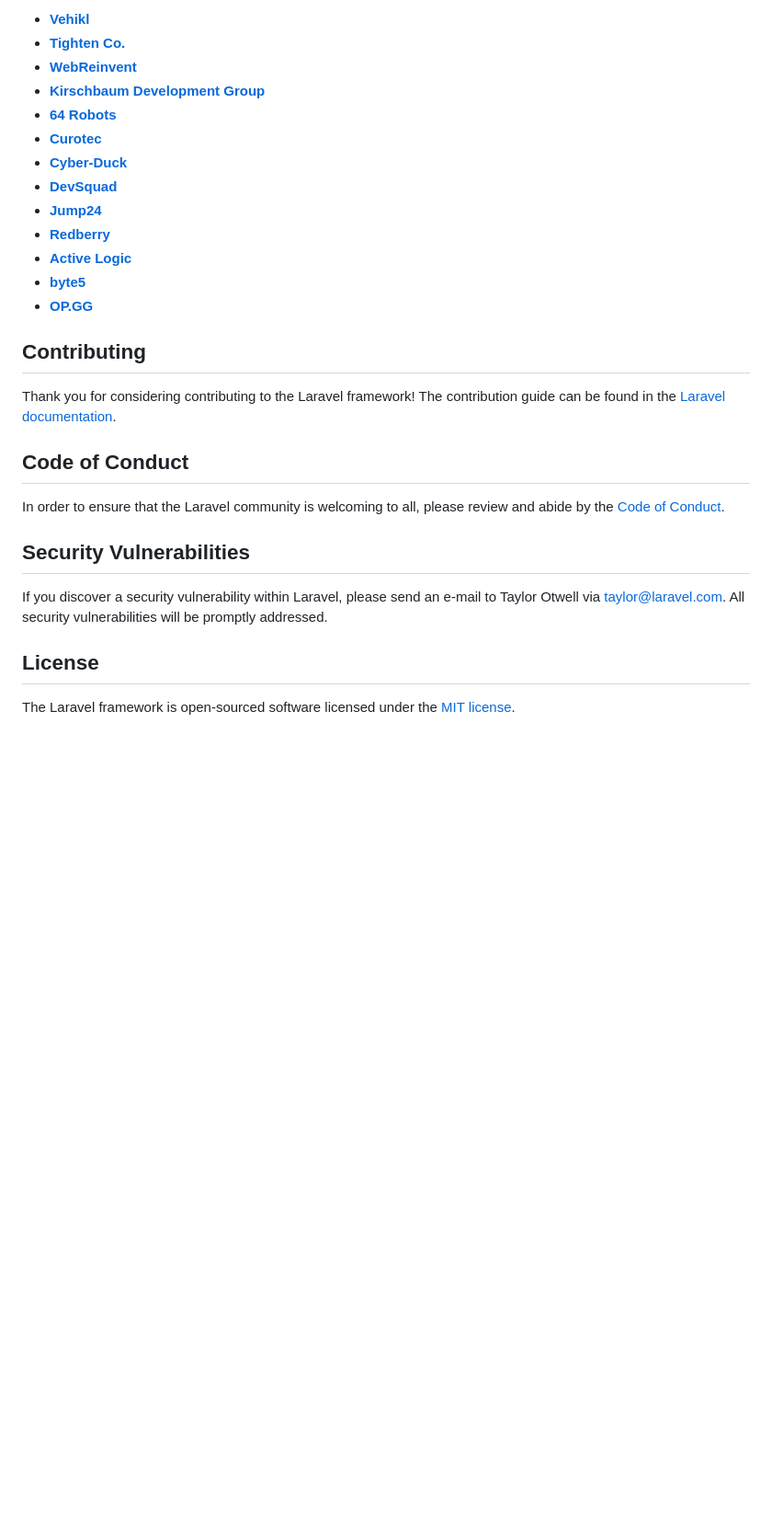
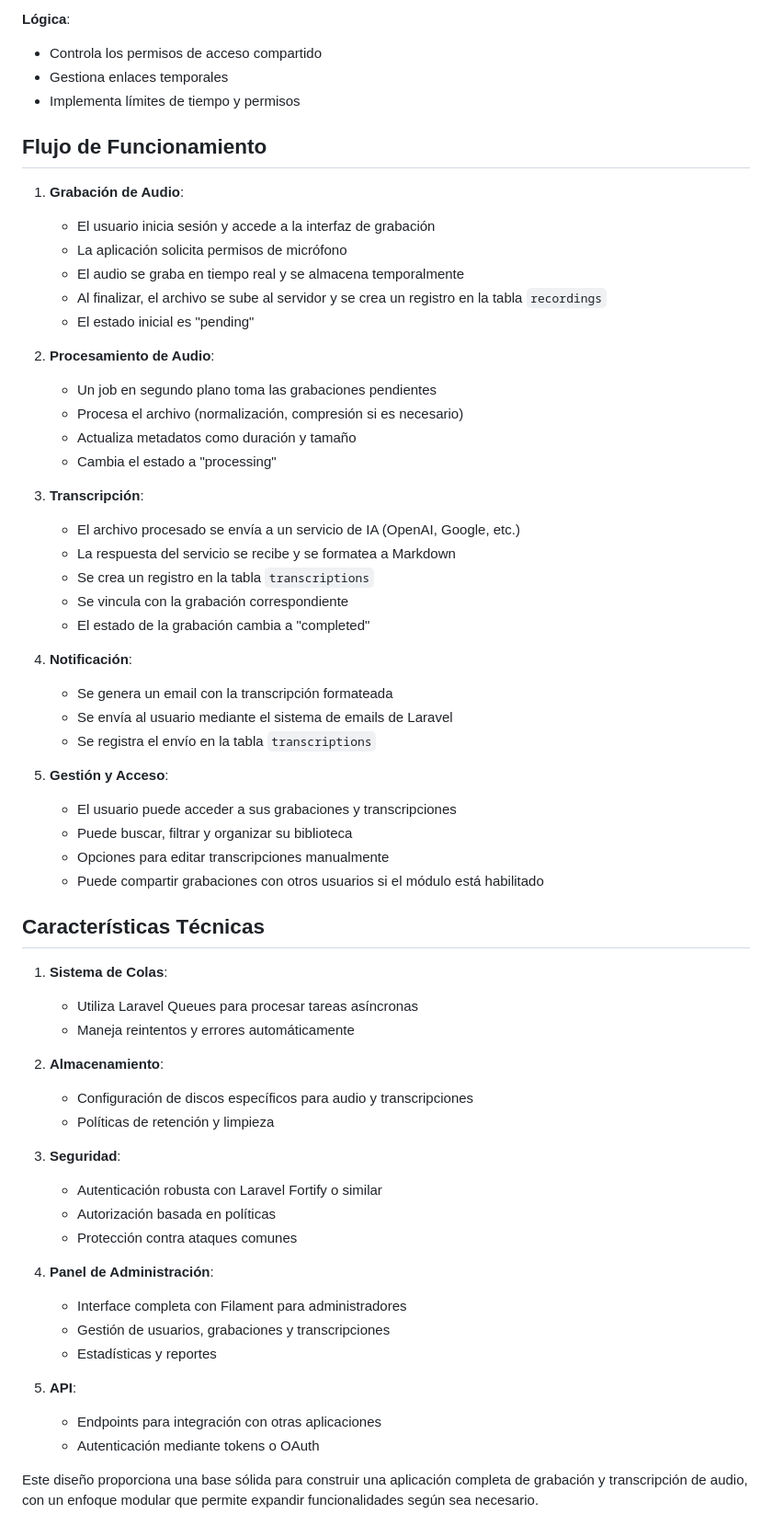
Before and after one commit to jamoralesr/audio-a-texto, a Markdown page: README.md, the part around the change printed below. Shown: that part at 92% size. Rendered like a GitHub page; blank space fills up the shorter version.

```diff
--- a/README.md
+++ b/README.md
@@ -37,30 +79,64 @@ We would like to extend our thanks to the following sponsors for funding Laravel
 
-- **[Vehikl](https://vehikl.com/)**
-- **[Tighten Co.](https://tighten.co)**
-- **[WebReinvent](https://webreinvent.com/)**
-- **[Kirschbaum Development Group](https://kirschbaumdevelopment.com)**
-- **[64 Robots](https://64robots.com)**
-- **[Curotec](https://www.curotec.com/services/technologies/laravel/)**
-- **[Cyber-Duck](https://cyber-duck.co.uk)**
-- **[DevSquad](https://devsquad.com/hire-laravel-developers)**
-- **[Jump24](https://jump24.co.uk)**
-- **[Redberry](https://redberry.international/laravel/)**
-- **[Active Logic](https://activelogic.com)**
-- **[byte5](https://byte5.de)**
-- **[OP.GG](https://op.gg)**
+**Lógica**:
+- Controla los permisos de acceso compartido
+- Gestiona enlaces temporales
+- Implementa límites de tiempo y permisos
 
-## Contributing
+## Flujo de Funcionamiento
 
-Thank you for considering contributing to the Laravel framework! The contribution guide can be found in the [Laravel documentation](https://laravel.com/docs/contributions).
+1. **Grabación de Audio**:
+   - El usuario inicia sesión y accede a la interfaz de grabación
+   - La aplicación solicita permisos de micrófono
+   - El audio se graba en tiempo real y se almacena temporalmente
+   - Al finalizar, el archivo se sube al servidor y se crea un registro en la tabla `recordings`
+   - El estado inicial es "pending"
 
-## Code of Conduct
+2. **Procesamiento de Audio**:
+   - Un job en segundo plano toma las grabaciones pendientes
+   - Procesa el archivo (normalización, compresión si es necesario)
+   - Actualiza metadatos como duración y tamaño
+   - Cambia el estado a "processing"
 
-In order to ensure that the Laravel community is welcoming to all, please review and abide by the [Code of Conduct](https://laravel.com/docs/contributions#code-of-conduct).
+3. **Transcripción**:
+   - El archivo procesado se envía a un servicio de IA (OpenAI, Google, etc.)
+   - La respuesta del servicio se recibe y se formatea a Markdown
+   - Se crea un registro en la tabla `transcriptions`
+   - Se vincula con la grabación correspondiente
+   - El estado de la grabación cambia a "completed"
 
-## Security Vulnerabilities
+4. **Notificación**:
+   - Se genera un email con la transcripción formateada
+   - Se envía al usuario mediante el sistema de emails de Laravel
+   - Se registra el envío en la tabla `transcriptions`
 
-If you discover a security vulnerability within Laravel, please send an e-mail to Taylor Otwell via [taylor@laravel.com](mailto:taylor@laravel.com). All security vulnerabilities will be promptly addressed.
+5. **Gestión y Acceso**:
+   - El usuario puede acceder a sus grabaciones y transcripciones
+   - Puede buscar, filtrar y organizar su biblioteca
+   - Opciones para editar transcripciones manualmente
+   - Puede compartir grabaciones con otros usuarios si el módulo está habilitado
 
-## License
+## Características Técnicas
 
-The Laravel framework is open-sourced software licensed under the [MIT license](https://opensource.org/licenses/MIT).
+1. **Sistema de Colas**:
+   - Utiliza Laravel Queues para procesar tareas asíncronas
+   - Maneja reintentos y errores automáticamente
+
+2. **Almacenamiento**:
+   - Configuración de discos específicos para audio y transcripciones
+   - Políticas de retención y limpieza
+
+3. **Seguridad**:
+   - Autenticación robusta con Laravel Fortify o similar
+   - Autorización basada en políticas
+   - Protección contra ataques comunes
+
+4. **Panel de Administración**:
+   - Interface completa con Filament para administradores
+   - Gestión de usuarios, grabaciones y transcripciones
+   - Estadísticas y reportes
+
+5. **API**:
+   - Endpoints para integración con otras aplicaciones
+   - Autenticación mediante tokens o OAuth
+
+Este diseño proporciona una base sólida para construir una aplicación completa de grabación y transcripción de audio, con un enfoque modular que permite expandir funcionalidades según sea necesario.
```
Also changed, not shown: other parts of README.md (+66 -24 lines).
